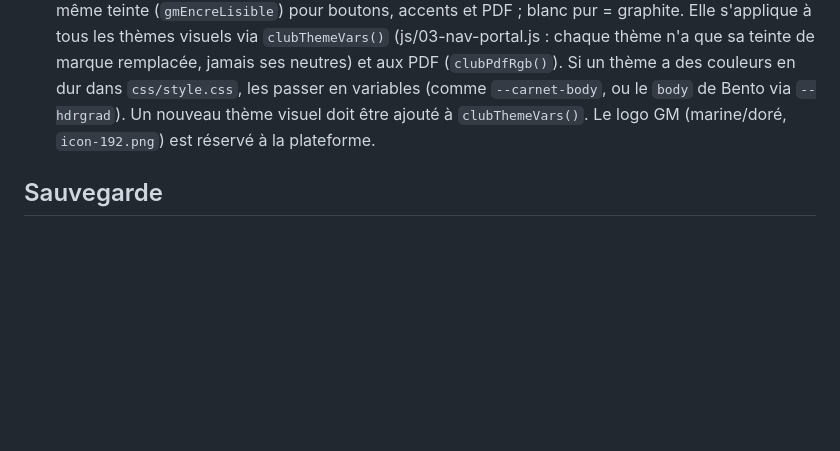
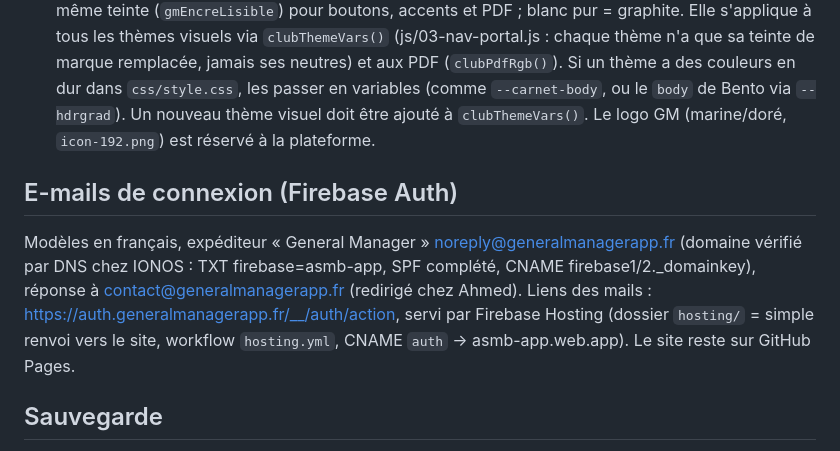
Before and after one commit to ecole-app/Asmb-basket, a Markdown page: CLAUDE.md, the part around the change. Drawn GitHub-style; blank space fills up the shorter version.

Commit message:
Doc : e-mails de connexion (expéditeur, domaine auth.generalmanagerapp.fr)
Co-Authored-By: Claude Opus 5.5 <noreply@anthropic.com>
Claude-Session: https://claude.ai/code/session_01XoczKZBpbSQSbDwwksjJkL

```diff
--- a/CLAUDE.md
+++ b/CLAUDE.md
@@ -107,6 +107,10 @@ pour ces comptes, pas seulement pour le rôle `dirigeant`.
 - Version ordinateur (`js/03b-bureau.js`, `03c-bureau-accueil.js`) : menu latéral du dirigeant (≥ 1024 px), personnalisable et repliable, 5 thèmes par appareil (`gm_desk_theme`). Un écran sans données utilise `gmVide()` (js/09) : titre, à quoi sert l'écran, bouton du premier geste. Paramètres : blocs repliables (`PARAMS_GROUPES`, js/08), le bloc « Zone dangereuse » a été supprimé (les boutons resetAllData/resetComptabilite restent dans le code), 2 colonnes sur ordinateur (`.pgrp.ouvert` = pleine largeur). `paramsOuvrirGroupe(id, section)` ouvre Paramètres sur un bloc (utilisé par « Boutique & réseaux » du menu).
 - Couleur du club : par défaut couleurs GM ; le dirigeant choisit 2 couleurs sur une roue HSV (`js/08c-couleur-roue.js`, centre blanc, barre vers le noir), n'importe quelle teinte, champs `couleur`/`couleur2` sur `clubs/{clubId}`. Couleur claire (contraste < 4,5 avec le blanc) : `clubNormaliserCouleurs` garde la vraie couleur en `couleurBrute` (fond de l'en-tête et du bandeau, texte noir, classe `gm-club-clair` + `--club-fond`) et met dans `couleur` une version foncée de la même teinte (`gmEncreLisible`) pour boutons, accents et PDF ; blanc pur = graphite. Elle s'applique à tous les thèmes visuels via `clubThemeVars()` (js/03-nav-portal.js : chaque thème n'a que sa teinte de marque remplacée, jamais ses neutres) et aux PDF (`clubPdfRgb()`). Si un thème a des couleurs en dur dans `css/style.css`, les passer en variables (comme `--carnet-body`, ou le `body` de Bento via `--hdrgrad`). Un nouveau thème visuel doit être ajouté à `clubThemeVars()`. Le logo GM (marine/doré, `icon-192.png`) est réservé à la plateforme.
 
+## E-mails de connexion (Firebase Auth)
+
+Modèles en français, expéditeur « General Manager » <noreply@generalmanagerapp.fr> (domaine vérifié par DNS chez IONOS : TXT firebase=asmb-app, SPF complété, CNAME firebase1/2._domainkey), réponse à contact@generalmanagerapp.fr (redirigé chez Ahmed). Liens des mails : https://auth.generalmanagerapp.fr/__/auth/action, servi par Firebase Hosting (dossier `hosting/` = simple renvoi vers le site, workflow `hosting.yml`, CNAME `auth` → asmb-app.web.app). Le site reste sur GitHub Pages.
+
 ## Sauvegarde
 
 Toute la base est exportée chaque nuit (fonction `sauvegardeNuit`, bucket `asmb-app-sauvegardes`, 30 jours). Restauration et suivi : `SAUVEGARDE.md`.
```
